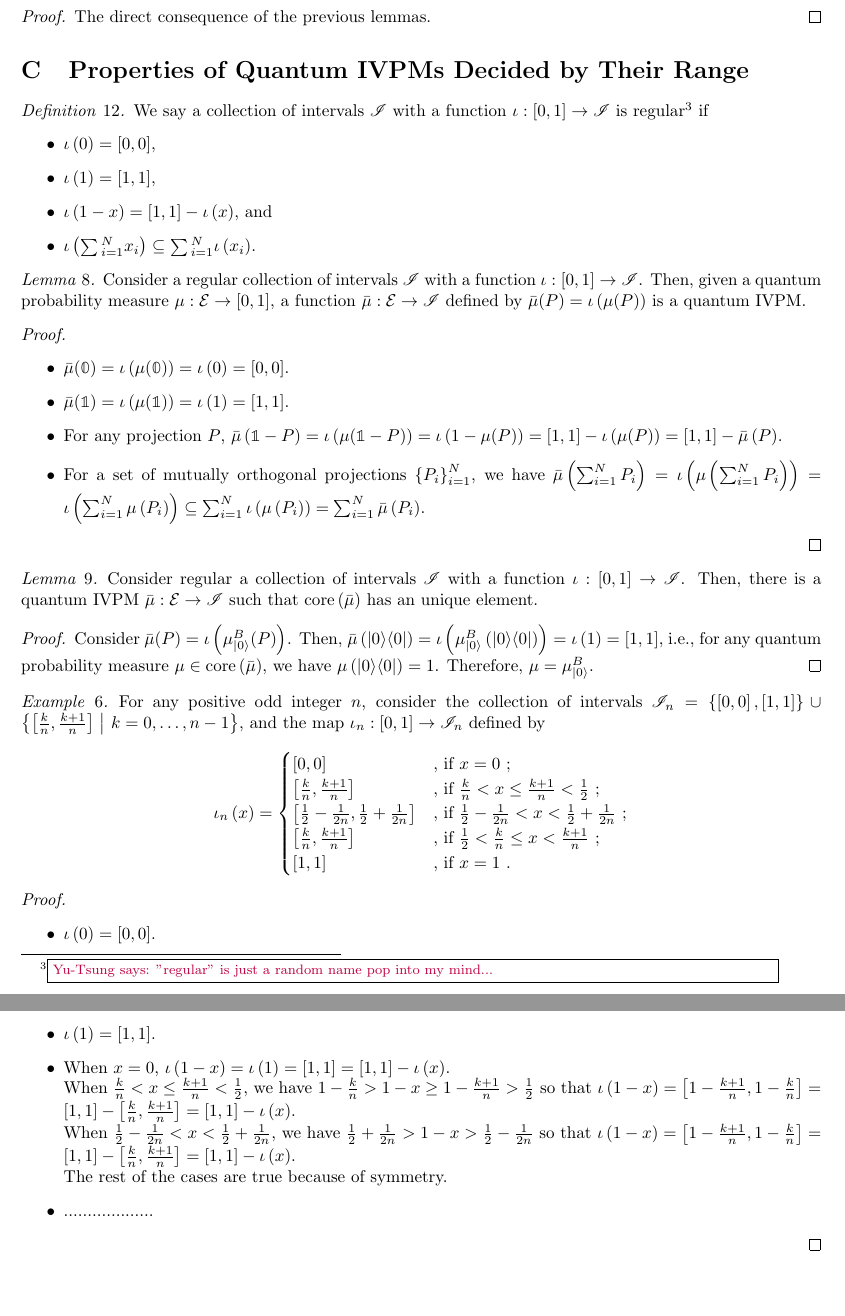
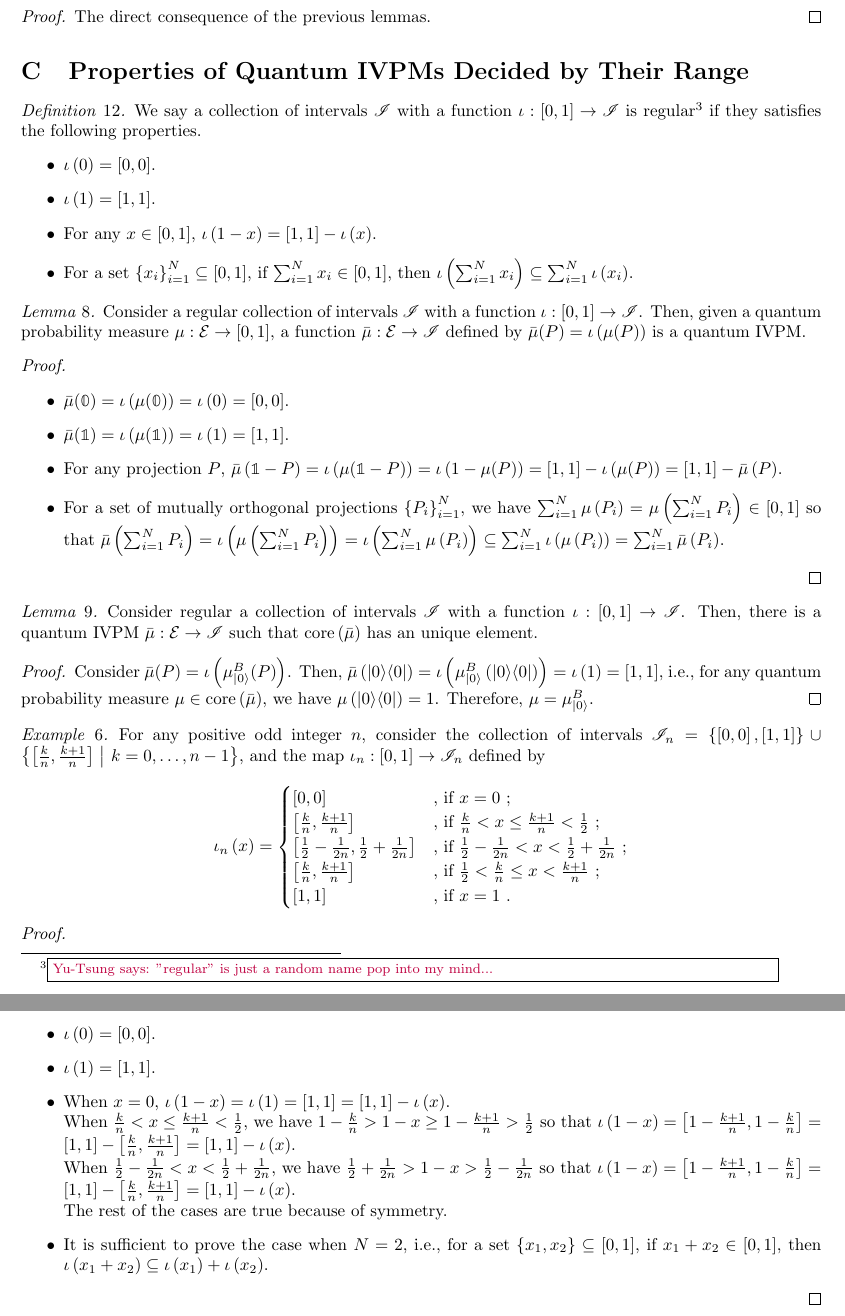
Before and after one commit to yuttai/Contextuality-and-Nonlocality-in-Discrete-Quantum-Theory, a LaTeX document (prop.tex): two parts of pages 18 and 19 of 19, joined at a grey line, cut so that both start at the same text, the shorter picture padded with empty space. Compiled offline with pdfLaTeX.

Commit message:
prop.tex \section{Properties of Quantum IVPMs Decided by Their Range} Fix typos...

```diff
--- a/prop.tex
+++ b/prop.tex
@@ -1152,12 +1152,13 @@ The direct consequence of the previous lemmas.
 \begin{definition}We say a collection of intervals~$\mathscr{I}$
 with a function~$\iota:\left[0,1\right]\rightarrow\mathscr{I}$ is
 regular\footnote{\yutsung{''regular'' is just a random name pop into my mind...}}
-if
+if they satisfies the following properties.
 \begin{itemize}
-\item $\iota\left(0\right)=\left[0,0\right]$,
-\item $\iota\left(1\right)=\left[1,1\right]$,
-\item $\iota\left(1-x\right)=\left[1,1\right]-\iota\left(x\right)$, and
-\item $\iota\left(\sum{}_{i=1}^{N}x_{i}\right)\subseteq\sum{}_{i=1}^{N}\iota\left(x_{i}\right)$.
+\item $\iota\left(0\right)=\left[0,0\right]$.
+\item $\iota\left(1\right)=\left[1,1\right]$.
+\item For any $x\in\left[0,1\right]$, $\iota\left(1-x\right)=\left[1,1\right]-\iota\left(x\right)$.
+\item For a set $\left\{ x_{i}\right\} _{i=1}^{N}\subseteq\left[0,1\right]$,
+if $\sum_{i=1}^{N}x_{i}\in\left[0,1\right]$, then $\iota\left(\sum_{i=1}^{N}x_{i}\right)\subseteq\sum_{i=1}^{N}\iota\left(x_{i}\right)$.
 \end{itemize}
 \end{definition}
 
@@ -1173,7 +1174,8 @@ $\bar{\mu}(P)=\iota\left(\mu(P)\right)$ is a quantum IVPM.\end{lemma}
 \item $\bar{\mu}(\mathbb{1})=\iota\left(\mu(\mathbb{1})\right)=\iota\left(1\right)=\left[1,1\right]$.
 \item For any projection $P$, $\bar{\mu}\left(\mathbb{1}-P\right)=\iota\left(\mu(\mathbb{1}-P)\right)=\iota\left(1-\mu(P)\right)=\left[1,1\right]-\iota\left(\mu(P)\right)=\left[1,1\right]-\bar{\mu}\left(P\right)$.
 \item For a set of mutually orthogonal projections $\left\{ P_{i}\right\} _{i=1}^{N}$,
-we have $\bar{\mu}\left(\sum_{i=1}^{N}P_{i}\right)=\iota\left(\mu\left(\sum_{i=1}^{N}P_{i}\right)\right)=\iota\left(\sum_{i=1}^{N}\mu\left(P_{i}\right)\right)\subseteq\sum_{i=1}^{N}\iota\left(\mu\left(P_{i}\right)\right)=\sum_{i=1}^{N}\bar{\mu}\left(P_{i}\right)$.
+we have $\sum_{i=1}^{N}\mu\left(P_{i}\right)=\mu\left(\sum_{i=1}^{N}P_{i}\right)\in\left[0,1\right]$
+so that $\bar{\mu}\left(\sum_{i=1}^{N}P_{i}\right)=\iota\left(\mu\left(\sum_{i=1}^{N}P_{i}\right)\right)=\iota\left(\sum_{i=1}^{N}\mu\left(P_{i}\right)\right)\subseteq\sum_{i=1}^{N}\iota\left(\mu\left(P_{i}\right)\right)=\sum_{i=1}^{N}\bar{\mu}\left(P_{i}\right)$.
 \end{itemize}
 \end{proof}
 \begin{lemma}Consider regular a collection of intervals~$\mathscr{I}$
@@ -1211,7 +1213,8 @@ so that $\iota\left(1-x\right)=\left[1-\frac{k+1}{n},1-\frac{k}{n}\right]=\left[
 When $\frac{1}{2}-\frac{1}{2n}<x<\frac{1}{2}+\frac{1}{2n}$, we have
 $\frac{1}{2}+\frac{1}{2n}>1-x>\frac{1}{2}-\frac{1}{2n}$ so that $\iota\left(1-x\right)=\left[1-\frac{k+1}{n},1-\frac{k}{n}\right]=\left[1,1\right]-\left[\frac{k}{n},\frac{k+1}{n}\right]=\left[1,1\right]-\iota\left(x\right)$.\\
 The rest of the cases are true because of symmetry.
-\item ...................
+\item It is sufficient to prove the case when $N=2$, i.e., for a set $\left\{ x_{1},x_{2}\right\} \subseteq\left[0,1\right]$,
+if $x_{1}+x_{2}\in\left[0,1\right]$, then $\iota\left(x_{1}+x_{2}\right)\subseteq\iota\left(x_{1}\right)+\iota\left(x_{2}\right)$.
 \end{itemize}
 \end{proof}
 
```
Also changed, not shown: 1 other file.
